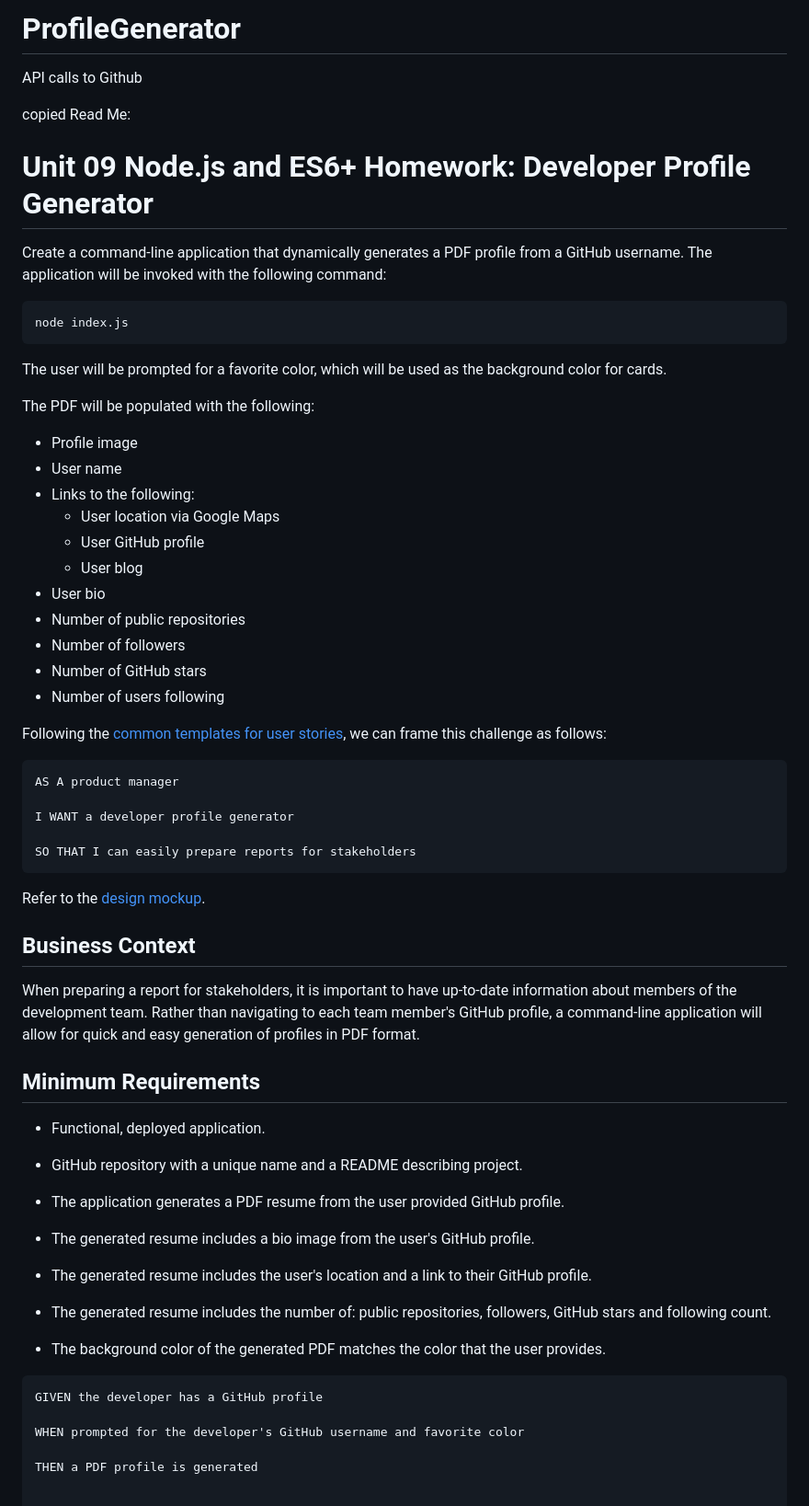
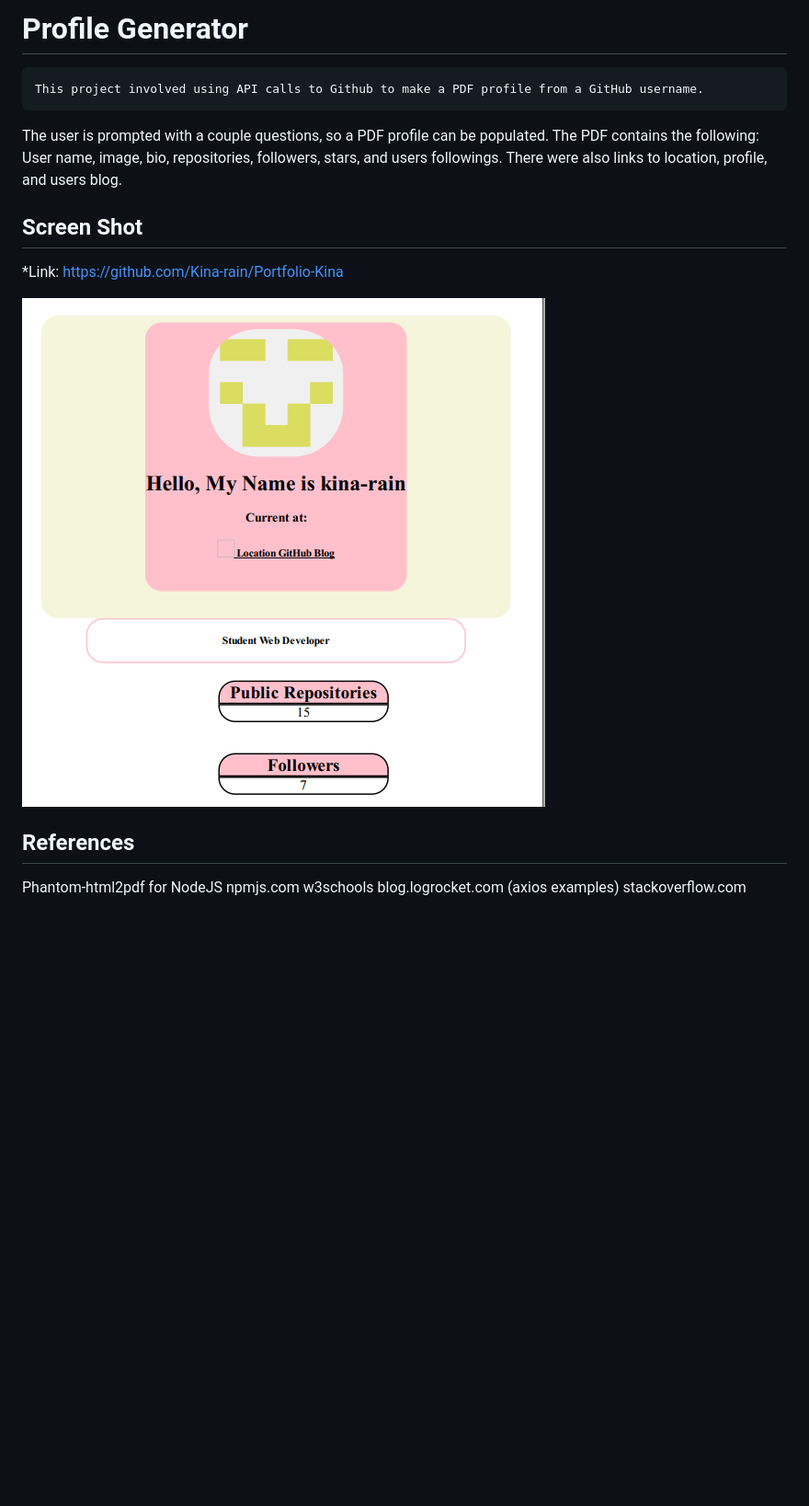
Before and after one commit to Kina-rain/ProfileGenerator, a Markdown page: README.md, the part around the change. Shown: that part at 92% size. Drawn GitHub-style; pictures changed too: screenShot.png (added); blank space fills up the shorter version.

Commit message:
finished profile generator project

````diff
--- a/README.md
+++ b/README.md
@@ -1,66 +1,21 @@
-# ProfileGenerator
-API calls to Github
+# Profile Generator
+    This project involved using API calls to Github to make a PDF profile from a GitHub username.
+The user is prompted with a couple questions, so a PDF profile can be populated. The PDF contains the
+following: User name, image, bio, repositories, followers, stars, and users followings. There were also
+links to location, profile, and users blog.
 
-copied Read Me:
-# Unit 09 Node.js and ES6+ Homework: Developer Profile Generator
+## Screen Shot
 
-Create a command-line application that dynamically generates a PDF profile from a GitHub username. The application will be invoked with the following command:
+*Link: https://github.com/Kina-rain/Portfolio-Kina
 
-```sh
-node index.js
-```
+![alt text][screenshot]
 
-The user will be prompted for a favorite color, which will be used as the background color for cards.
+[screenshot]: https://github.com/Kina-rain/ProfileGenerator/blob/master/screenShot.png "Portfolio Generator"
 
-The PDF will be populated with the following:
 
-* Profile image
-* User name
-* Links to the following:
-  * User location via Google Maps
-  * User GitHub profile
-  * User blog
-* User bio
-* Number of public repositories
-* Number of followers
-* Number of GitHub stars
-* Number of users following
-
-Following the [common templates for user stories](https://en.wikipedia.org/wiki/User_story#Common_templates), we can frame this challenge as follows:
-
-```
-AS A product manager
-
-I WANT a developer profile generator
-
-SO THAT I can easily prepare reports for stakeholders
-```
-
-Refer to the [design mockup](./Assets/09-NodeJS-homework-demo.pdf).
-
-## Business Context
-
-When preparing a report for stakeholders, it is important to have up-to-date information about members of the development team. Rather than navigating to each team member's GitHub profile, a command-line application will allow for quick and easy generation of profiles in PDF format.
-
-## Minimum Requirements
-
-* Functional, deployed application.
-
-* GitHub repository with a unique name and a README describing project.
-
-* The application generates a PDF resume from the user provided GitHub profile.
-
-* The generated resume includes a bio image from the user's GitHub profile.
-
-* The generated resume includes the user's location and a link to their GitHub profile.
-
-* The generated resume includes the number of: public repositories, followers, GitHub stars and following count.
-
-* The background color of the generated PDF matches the color that the user provides.
-
-```
-GIVEN the developer has a GitHub profile
-
-WHEN prompted for the developer's GitHub username and favorite color
-
-THEN a PDF profile is generated
+## References
+Phantom-html2pdf for NodeJS
+npmjs.com
+w3schools
+blog.logrocket.com (axios examples)
+stackoverflow.com
````
Also changed, not shown: 5 other files.
